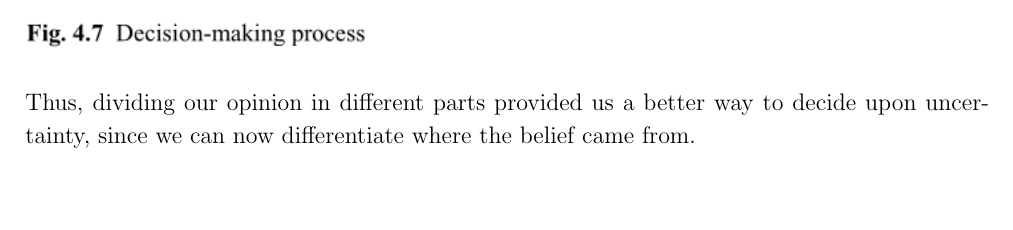
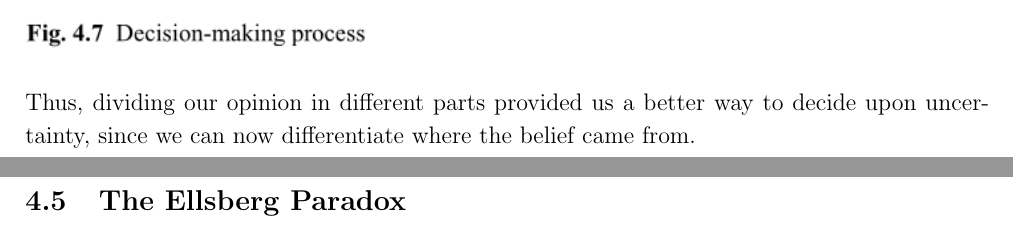
Before and after one commit to josecoliveira/subjective-logic-notes, a LaTeX document (book/main.tex, which reads book/chapters/chapter-4.tex): part of page 18 of 18 before the commit and two parts of pages 18 and 19 of 19 after it, the two joined at a grey line, cut so that both start at the same text, the shorter picture padded with empty space. Compiled offline with pdfLaTeX.

Commit message:
Chapter 4.

```diff
--- a/book/chapters/chapter-4.tex
+++ b/book/chapters/chapter-4.tex
@@ -282,3 +282,5 @@ priority scale defined by the author in the following flow chart:
 \includegraphics[width=\linewidth]{images/fig.4.7.png}
 
 Thus, dividing our opinion in different parts provided us a better way to decide upon uncertainty, since we can now differentiate where the belief came from.
+
+\subsection{The Ellsberg Paradox}
```
Also changed, not shown: book/main.pdf, 1 other file.
